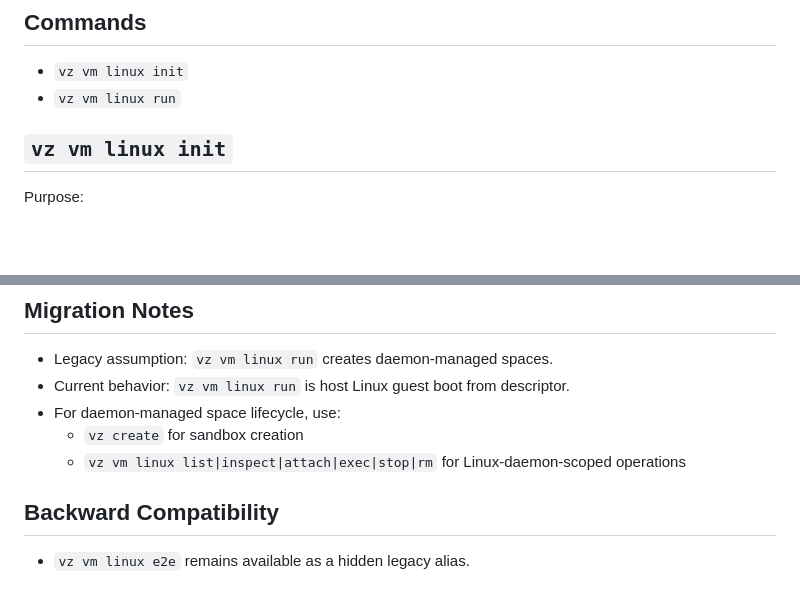
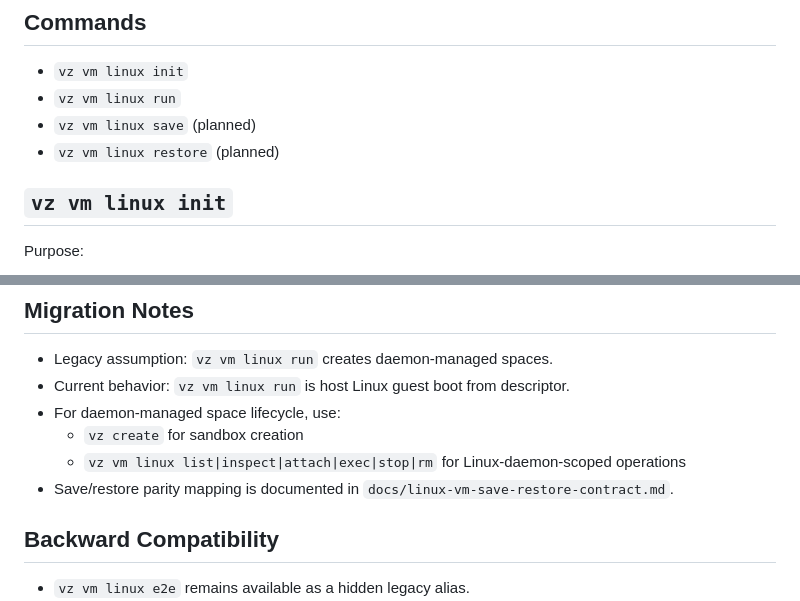
Before and after one commit to gpu-cli/vz, a Markdown page: docs/linux-vm-init-contract.md, 2 parts joined by grey strips. GitHub-like rendering; blank space fills up the shorter version.

Commit message:
docs: define linux vm save/restore checkpoint mapping

```diff
--- a/docs/linux-vm-init-contract.md
+++ b/docs/linux-vm-init-contract.md
@@ -6,6 +6,8 @@ This document defines the command contract for the Linux guest image pipeline.
 
 - `vz vm linux init`
 - `vz vm linux run`
+- `vz vm linux save` (planned)
+- `vz vm linux restore` (planned)
 
 ## `vz vm linux init`
 
@@ -68,6 +70,7 @@ vz vm linux run --name dev-linux --cpus 4 --memory 8192
 - For daemon-managed space lifecycle, use:
   - `vz create` for sandbox creation
   - `vz vm linux list|inspect|attach|exec|stop|rm` for Linux-daemon-scoped operations
+- Save/restore parity mapping is documented in `docs/linux-vm-save-restore-contract.md`.
 
 ## Backward Compatibility
 
```
Also changed, not shown: docs/linux-vm-save-restore-contract.md (added, +52 -0 lines).
